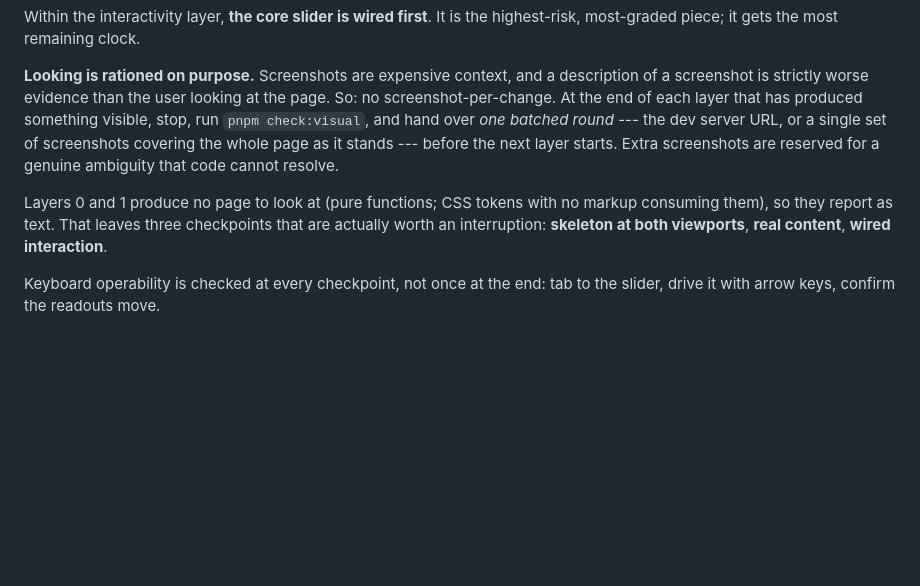
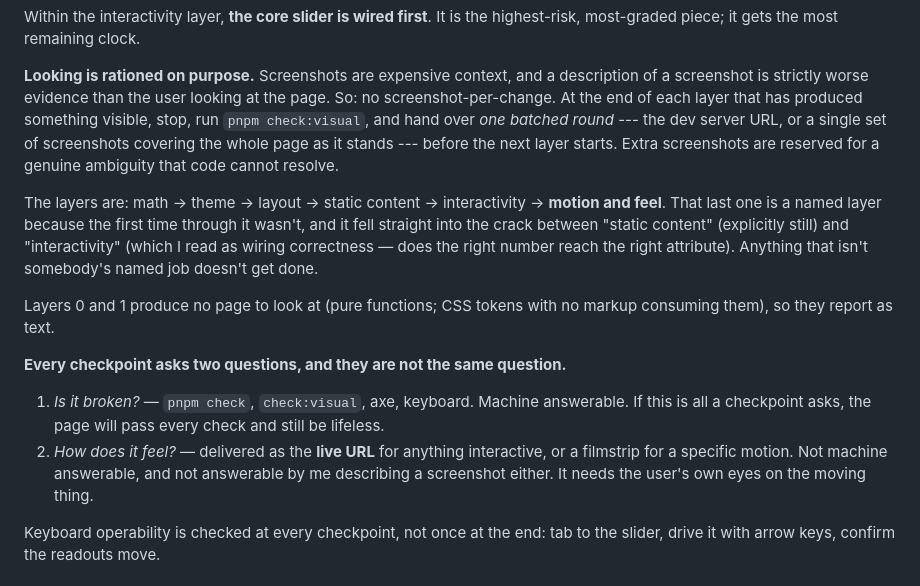
Before and after one commit to comp4020-agentic-coding-studio/comp4020-ass1-riteshsivaraman, a Markdown page: CLAUDE.md, the part around one of its changes. GitHub-like rendering; blank space fills up the shorter version.

```diff
--- a/CLAUDE.md
+++ b/CLAUDE.md
@@ -221,10 +245,25 @@ batched round* --- the dev server URL, or a single set of screenshots covering
 the whole page as it stands --- before the next layer starts. Extra screenshots
 are reserved for a genuine ambiguity that code cannot resolve.
 
+The layers are: math → theme → layout → static content → interactivity →
+**motion and feel**. That last one is a named layer because the first time
+through it wasn't, and it fell straight into the crack between "static content"
+(explicitly still) and "interactivity" (which I read as wiring correctness —
+does the right number reach the right attribute). Anything that isn't somebody's
+named job doesn't get done.
+
 Layers 0 and 1 produce no page to look at (pure functions; CSS tokens with no
-markup consuming them), so they report as text. That leaves three checkpoints
-that are actually worth an interruption: **skeleton at both viewports**, **real
-content**, **wired interaction**.
+markup consuming them), so they report as text.
+
+**Every checkpoint asks two questions, and they are not the same question.**
+
+1. *Is it broken?* — `pnpm check`, `check:visual`, axe, keyboard. Machine
+   answerable. If this is all a checkpoint asks, the page will pass every check
+   and still be lifeless.
+2. *How does it feel?* — delivered as the **live URL** for anything
+   interactive, or a filmstrip for a specific motion. Not machine answerable,
+   and not answerable by me describing a screenshot either. It needs the user's
+   own eyes on the moving thing.
 
 Keyboard operability is checked at every checkpoint, not once at the end: tab
 to the slider, drive it with arrow keys, confirm the readouts move.
```
Also changed, not shown: other parts of CLAUDE.md (+64 -5 lines).
